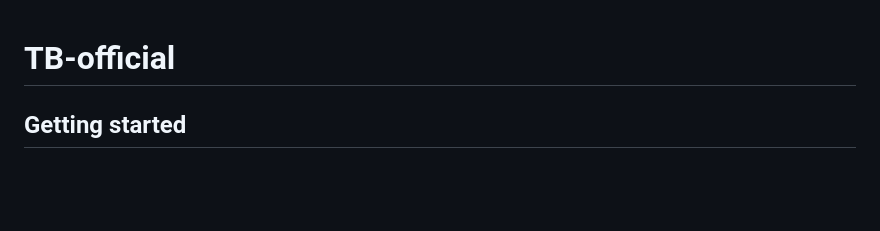
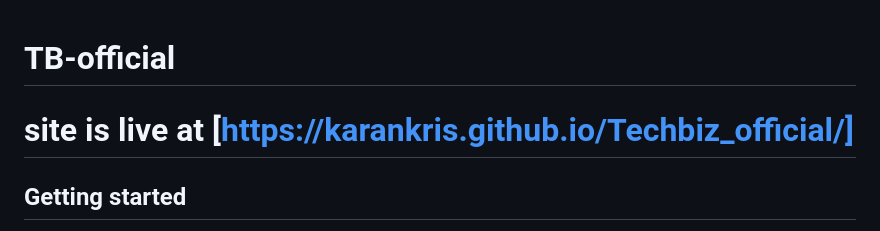
Before and after one commit to karankris/Techbiz_official, a Markdown page: README.md, the part around the change. Drawn GitHub-style; blank space fills up the shorter version.

```diff
--- a/README.md
+++ b/README.md
@@ -1,6 +1,6 @@
 # TB-official
 
-
+# site is live at [https://karankris.github.io/Techbiz_official/]
 
 ## Getting started
 
```
